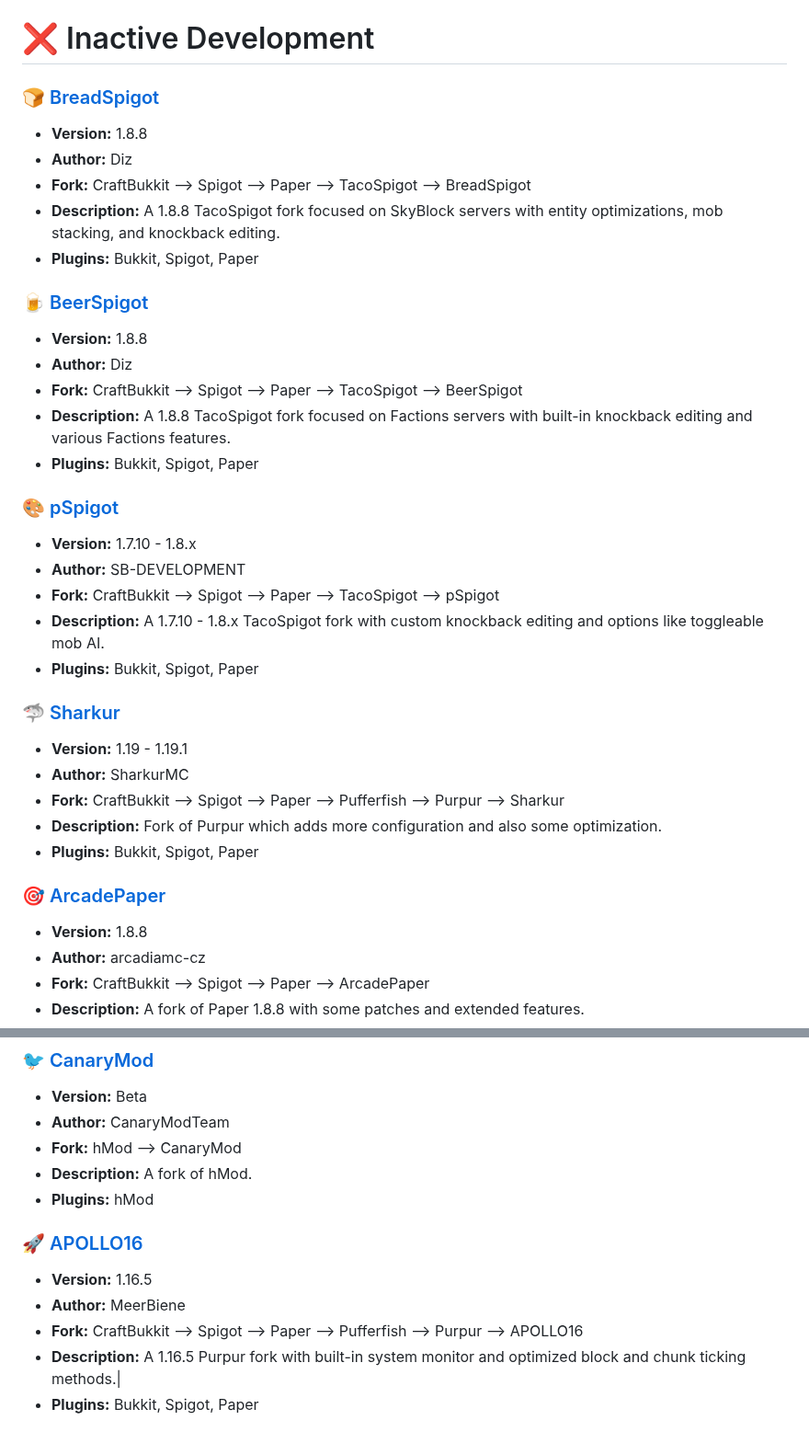
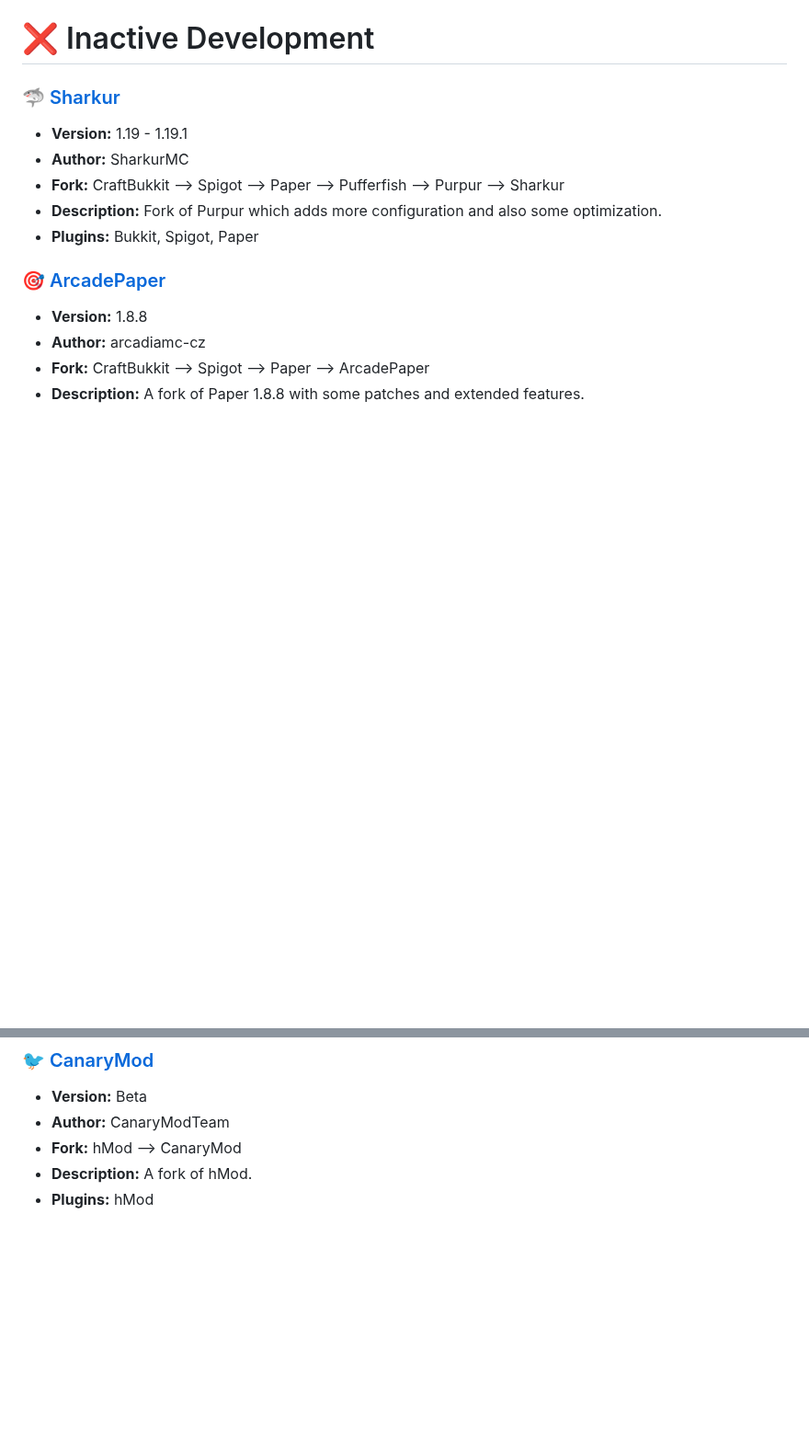
Before and after one commit to LeStegii/server-software, a Markdown page: java/PLUGINS.md, 2 parts joined by grey strips. Shown at 92% size. GitHub-like rendering; blank space fills up the shorter version.

```diff
--- a/java/PLUGINS.md
+++ b/java/PLUGINS.md
@@ -194,27 +159,6 @@ This list contains Minecraft Java plugins server softwares.
 
 
 # ❌ Inactive Development
-
-### [🍞 BreadSpigot](https://builtbybit.com/threads/%E2%9C%85-breadspigot-%E2%9C%85-skyblock-spigot-optimized-hoppers-entities-redstone-etc-mega-sale-30.475910/)
-- **Version:** 1.8.8
-- **Author:** Diz
-- **Fork:** CraftBukkit --> Spigot --> Paper --> TacoSpigot --> BreadSpigot
-- **Description:** A 1.8.8 TacoSpigot fork focused on SkyBlock servers with entity optimizations, mob stacking, and knockback editing.
-- **Plugins:** Bukkit, Spigot, Paper
-
-### [🍺 BeerSpigot](https://builtbybit.com/threads/%E2%9C%85-breadspigot-%E2%9C%85-skyblock-spigot-optimized-hoppers-entities-redstone-etc-mega-sale-30.475910/)
-- **Version:** 1.8.8
-- **Author:** Diz
-- **Fork:**  CraftBukkit --> Spigot --> Paper --> TacoSpigot --> BeerSpigot
-- **Description:** A 1.8.8 TacoSpigot fork focused on Factions servers with built-in knockback editing and various Factions features.
-- **Plugins:** Bukkit, Spigot, Paper
-
-### [🎨 pSpigot](https://scalebound.club/)
-- **Version:** 1.7.10 - 1.8.x
-- **Author:** SB-DEVELOPMENT
-- **Fork:** CraftBukkit --> Spigot --> Paper --> TacoSpigot --> pSpigot
-- **Description:** A 1.7.10 - 1.8.x TacoSpigot fork with custom knockback editing and options like toggleable mob AI.
-- **Plugins:** Bukkit, Spigot, Paper
 
 ### [🦈 Sharkur](https://github.com/SharkurMC/Sharkur)
 - **Version:** 1.19 - 1.19.1
@@ -396,10 +340,3 @@ This list contains Minecraft Java plugins server softwares.
 - **Fork:** hMod --> CanaryMod
 - **Description:** A fork of hMod.
 - **Plugins:** hMod
-
-### [🚀 APOLLO16](https://builtbybit.com/resources/apollo16-most-optimized-1-16-5-fork-on-mcm.16271/)
-- **Version:** 1.16.5
-- **Author:** MeerBiene
-- **Fork:** CraftBukkit --> Spigot --> Paper --> Pufferfish --> Purpur --> APOLLO16
-- **Description:** A 1.16.5 Purpur fork with built-in system monitor and optimized block and chunk ticking methods.|
-- **Plugins:** Bukkit, Spigot, Paper
```
Also changed, not shown: other parts of java/PLUGINS.md (+1 -36 lines).
